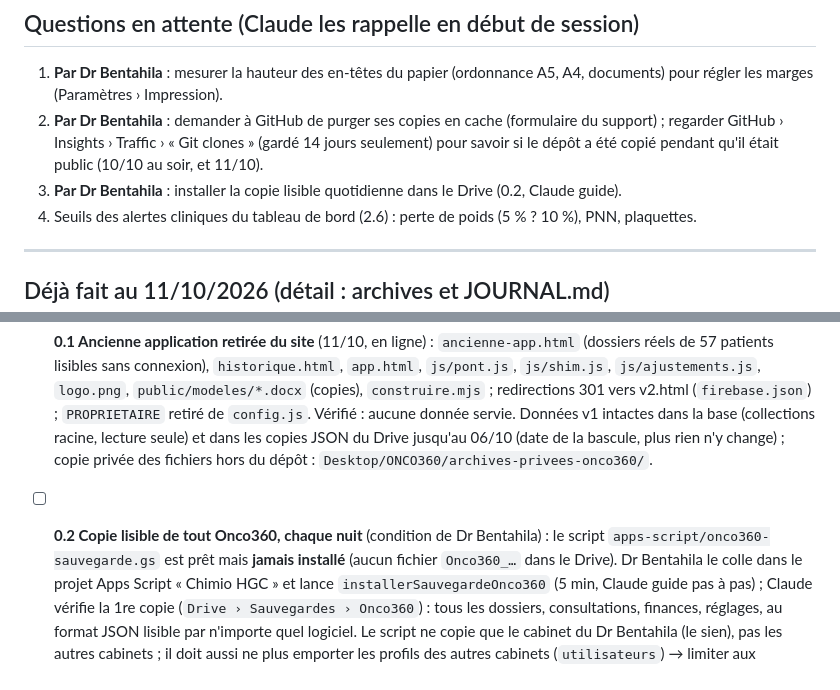
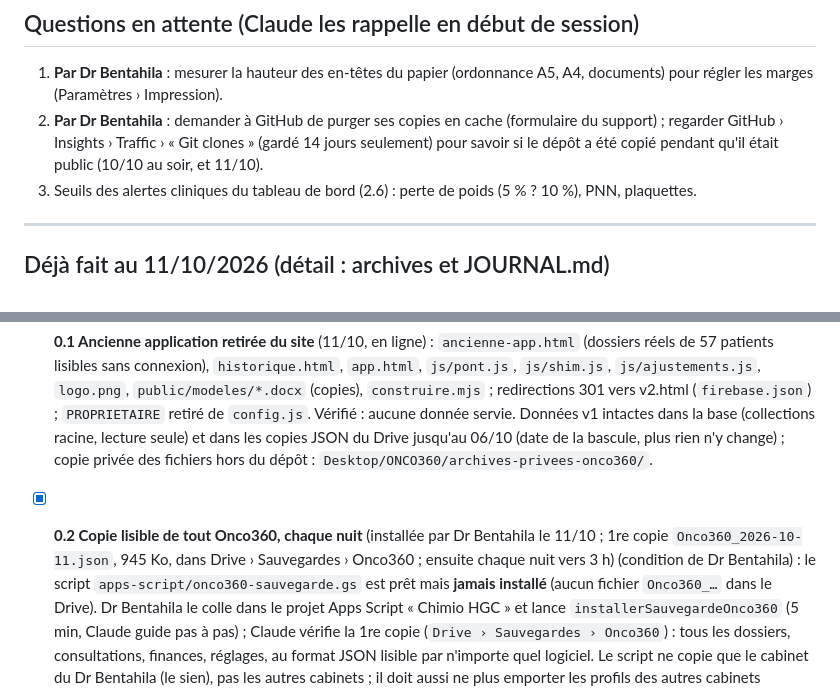
Before and after one commit to ritabentahila-alt/onco360, a Markdown page: FEUILLE-DE-ROUTE.md, 2 parts joined by grey strips. Drawn GitHub-style.

```diff
--- a/FEUILLE-DE-ROUTE.md
+++ b/FEUILLE-DE-ROUTE.md
@@ -66,7 +66,6 @@ l'ancienne feuille de route.
 2. **Par Dr Bentahila** : demander à GitHub de purger ses copies en cache (formulaire du support) ; regarder GitHub › Insights ›
    Traffic › « Git clones » (gardé 14 jours seulement) pour savoir si le dépôt a été copié pendant qu'il était public (10/10 au
    soir, et 11/10).
-3. **Par Dr Bentahila** : installer la copie lisible quotidienne dans le Drive (0.2, Claude guide).
 4. Seuils des alertes cliniques du tableau de bord (2.6) : perte de poids (5 % ? 10 %), PNN, plaquettes.
 
 ---
@@ -125,7 +124,7 @@ longs et ne dépendent pas du code.
       de `config.js`. Vérifié : aucune donnée servie. Données v1 intactes dans la base (collections racine, lecture seule) et dans
       les copies JSON du Drive jusqu'au 06/10 (date de la bascule, plus rien n'y change) ; copie privée des fichiers hors du dépôt :
       `Desktop/ONCO360/archives-privees-onco360/`.
-- [ ] **0.2 Copie lisible de tout Onco360, chaque nuit** (condition de Dr Bentahila) : le script `apps-script/onco360-sauvegarde.gs`
+- [x] **0.2 Copie lisible de tout Onco360, chaque nuit** (installée par Dr Bentahila le 11/10 ; 1re copie `Onco360_2026-10-11.json`, 945 Ko, dans Drive › Sauvegardes › Onco360 ; ensuite chaque nuit vers 3 h) (condition de Dr Bentahila) : le script `apps-script/onco360-sauvegarde.gs`
       est prêt mais **jamais installé** (aucun fichier `Onco360_…` dans le Drive). Dr Bentahila le colle dans le projet Apps Script
       « Chimio HGC » et lance `installerSauvegardeOnco360` (5 min, Claude guide pas à pas) ; Claude vérifie la 1re copie
       (`Drive › Sauvegardes › Onco360`) : tous les dossiers, consultations, finances, réglages, au format JSON lisible par n'importe
```
Also changed, not shown: JOURNAL.md (+1 -0 lines).
